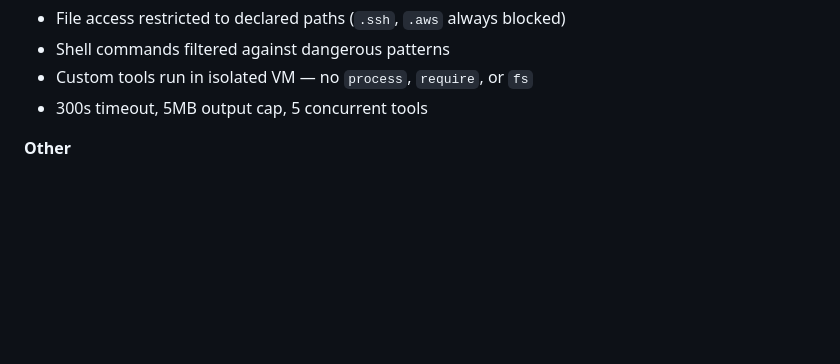
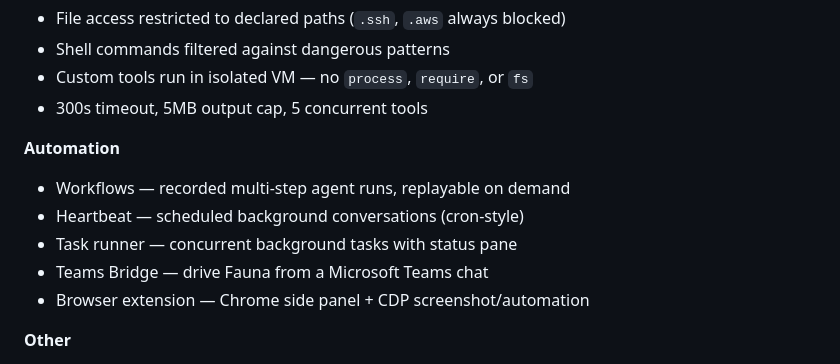
Before and after one commit to howmon/fauna, a Markdown page: README.md, the part around one of its changes. Drawn GitHub-style; blank space fills up the shorter version.

Commit message:
docs: add Automation features section (workflows, heartbeat, tasks, teams, browser ext)

```diff
--- a/README.md
+++ b/README.md
@@ -60,6 +60,13 @@ A cross-platform Electron app. Streaming AI with real shell execution, browser c
 - Shell commands filtered against dangerous patterns
 - Custom tools run in isolated VM — no `process`, `require`, or `fs`
 - 300s timeout, 5MB output cap, 5 concurrent tools
+
+**Automation**
+- Workflows — recorded multi-step agent runs, replayable on demand
+- Heartbeat — scheduled background conversations (cron-style)
+- Task runner — concurrent background tasks with status pane
+- Teams Bridge — drive Fauna from a Microsoft Teams chat
+- Browser extension — Chrome side panel + CDP screenshot/automation
 
 **Other**
 - Artifact pane — HTML, Markdown, JSON, CSV, charts, 30-day retention
```
Also changed, not shown: other parts of README.md (+1 -1 lines).
